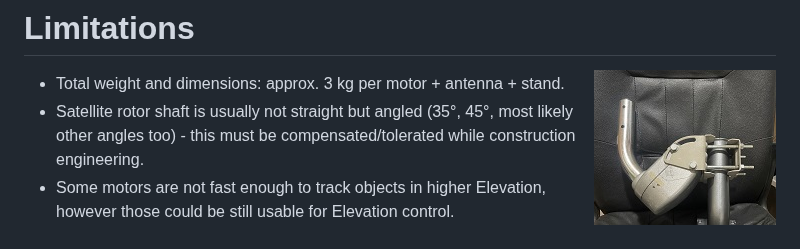
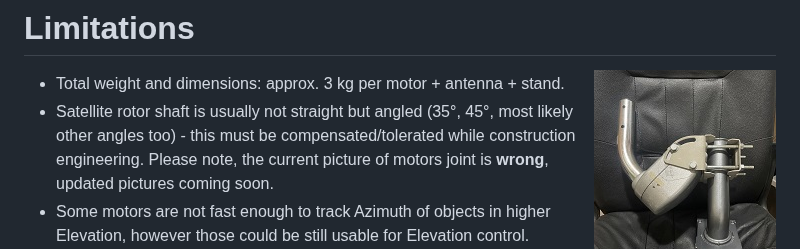
Before and after one commit to BranoSundancer/FrankenSaT, a Markdown page: README.md, the part around the change. GitHub-like rendering.

Commit message:
Note about obsolete motor joint picture

```diff
--- a/README.md
+++ b/README.md
@@ -17,8 +17,8 @@ FrankenSaT is abbreviation of <b>"Frankenstein" Satellite Tracker</b> - an affor
 [<img src="motors_thumb.jpg" alt="Azimuth and Elevation motors connected together" title="Azimuth and Elevation motors connected together" align="right"/>](motors.jpg)
 
 * Total weight and dimensions: approx. 3 kg per motor + antenna + stand.
-* Satellite rotor shaft is usually not straight but angled (35°, 45°, most likely other angles too) - this must be compensated/tolerated while construction engineering.
-* Some motors are not fast enough to track objects in higher Elevation, however those could be still usable for Elevation control.
+* Satellite rotor shaft is usually not straight but angled (35°, 45°, most likely other angles too) - this must be compensated/tolerated while construction engineering. Please note, the current picture of motors joint is **wrong**, updated pictures coming soon.
+* Some motors are not fast enough to track Azimuth of objects in higher Elevation, however those could be still usable for Elevation control.
 * Some motors have too narrow angular span (like 90° instead of 160°), however those are still usable for Elevation control.
 
 # Tested receivers
```
